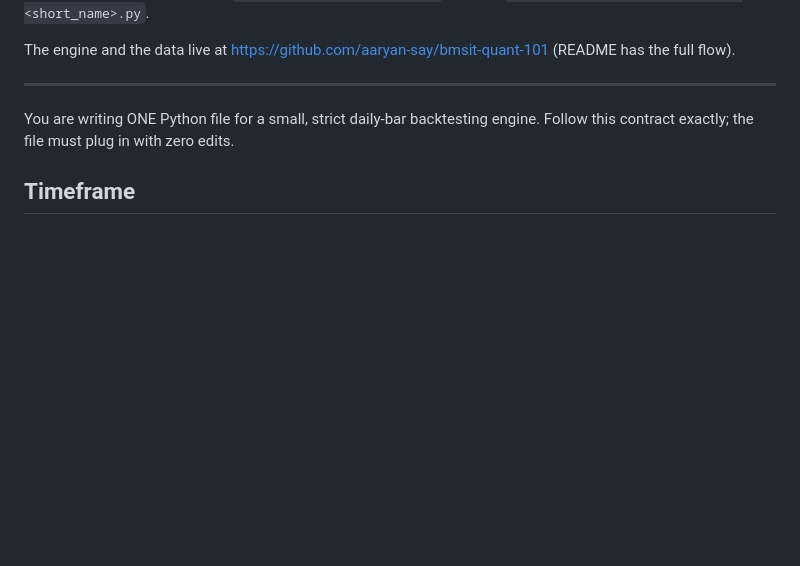
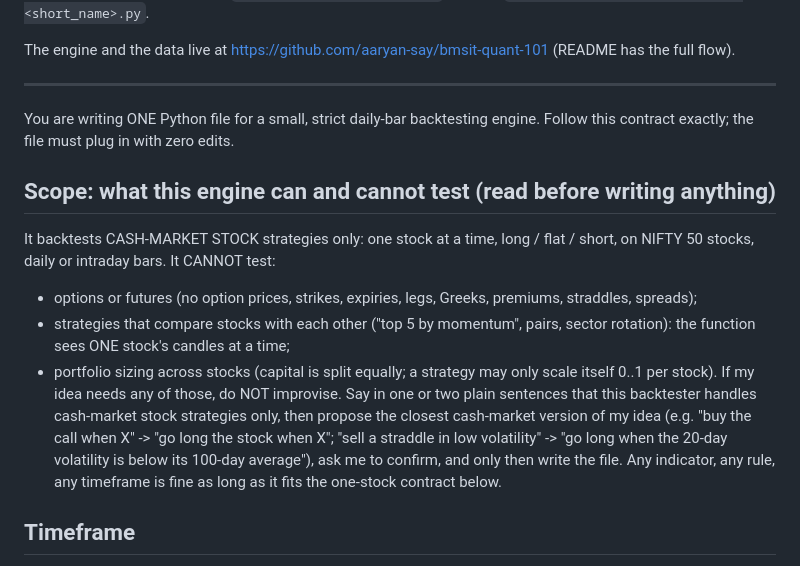
Before and after one commit to aaryan-say/bmsit-quant-101, a Markdown page: PROMPT.md, the part around the change. Drawn GitHub-style; blank space fills up the shorter version.

Commit message:
PROMPT: scope block (cash-market only; redirect options/cross-stock ideas)

```diff
--- a/PROMPT.md
+++ b/PROMPT.md
@@ -10,6 +10,19 @@ The engine and the data live at https://github.com/aaryan-say/bmsit-quant-101 (R
 
 You are writing ONE Python file for a small, strict daily-bar backtesting engine. Follow this contract
 exactly; the file must plug in with zero edits.
+
+## Scope: what this engine can and cannot test (read before writing anything)
+It backtests CASH-MARKET STOCK strategies only: one stock at a time, long / flat / short, on NIFTY 50
+stocks, daily or intraday bars. It CANNOT test:
+- options or futures (no option prices, strikes, expiries, legs, Greeks, premiums, straddles, spreads);
+- strategies that compare stocks with each other ("top 5 by momentum", pairs, sector rotation): the
+  function sees ONE stock's candles at a time;
+- portfolio sizing across stocks (capital is split equally; a strategy may only scale itself 0..1 per stock).
+If my idea needs any of those, do NOT improvise. Say in one or two plain sentences that this backtester
+handles cash-market stock strategies only, then propose the closest cash-market version of my idea
+(e.g. "buy the call when X" -> "go long the stock when X"; "sell a straddle in low volatility" -> "go
+long when the 20-day volatility is below its 100-day average"), ask me to confirm, and only then write
+the file. Any indicator, any rule, any timeframe is fine as long as it fits the one-stock contract below.
 
 ## Timeframe
 The file may declare `TIMEFRAME = "1d"` (default if absent), `"1h"`, `"30m"`, `"15m"`, `"5m"` or `"1m"`.
```
